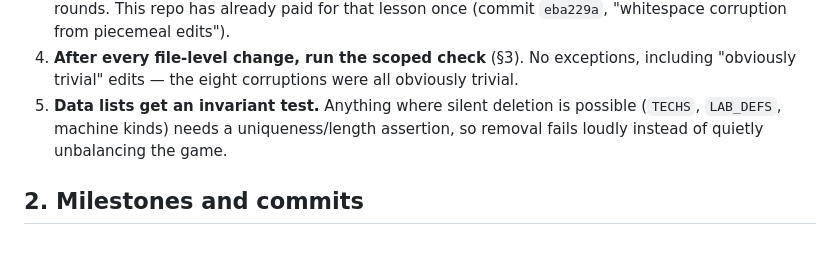
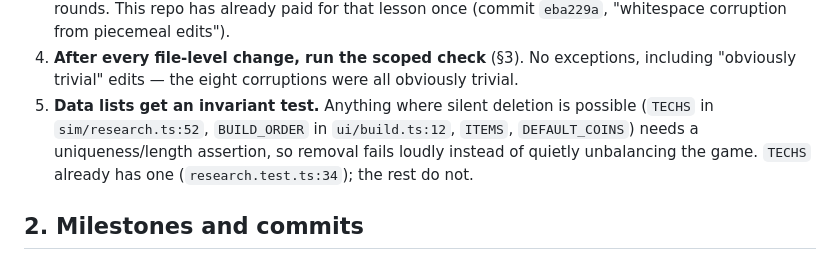
Before and after one commit to VestigeClub/hedgefoundry, a Markdown page: docs/OPERATIONS.md, the part around the change. Drawn GitHub-style.

Commit message:
docs(OPERATIONS): name real data-list symbols for invariant tests (no LAB_DEFS exists)
Corrected the data-list rule in `docs/OPERATIONS.md` §1, which told the next session to protect `LAB_DEFS` — a symbol that does not exist in this repo. The rule now names what is really there, `TECHS` in `src/sim/research.ts`, `BUILD_ORDER` in `src/ui/build.ts`, `ITEMS` and `DEFAULT_COINS`, and states which are already guarded: `TECHS` has a uniqueness/length assertion in `src/sim/research.test.ts`, the other three do not, which is precisely the silent-deletion gap the rule exists to close.

Assisted-by: AI coding agent (Oh My Pi CLI)

```diff
--- a/docs/OPERATIONS.md
+++ b/docs/OPERATIONS.md
@@ -32,8 +32,9 @@ body removed.
 4. **After every file-level change, run the scoped check** (§3). No exceptions, including
    "obviously trivial" edits — the eight corruptions were all obviously trivial.
 5. **Data lists get an invariant test.** Anything where silent deletion is possible
-   (`TECHS`, `LAB_DEFS`, machine kinds) needs a uniqueness/length assertion, so removal
-   fails loudly instead of quietly unbalancing the game.
+   (`TECHS` in `sim/research.ts:52`, `BUILD_ORDER` in `ui/build.ts:12`, `ITEMS`,
+   `DEFAULT_COINS`) needs a uniqueness/length assertion, so removal fails loudly instead of
+   quietly unbalancing the game. `TECHS` already has one (`research.test.ts:34`); the rest do not.
 
 ## 2. Milestones and commits
 
```
